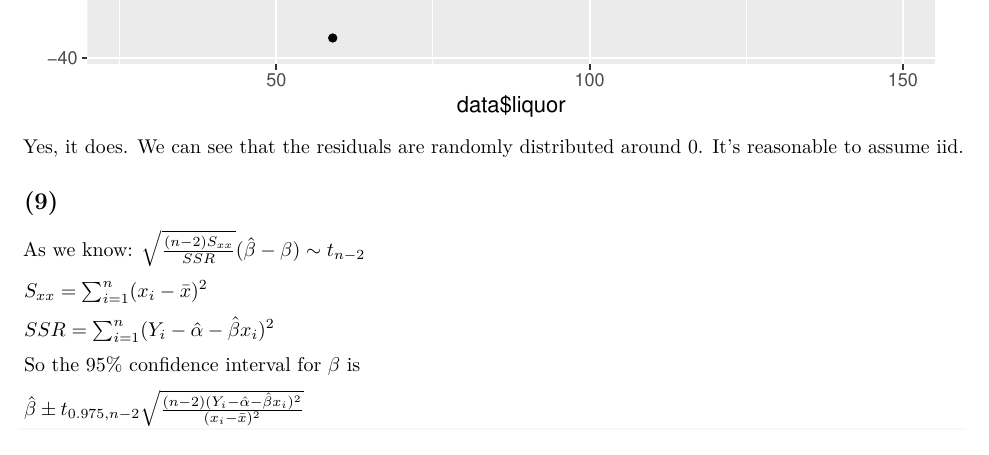
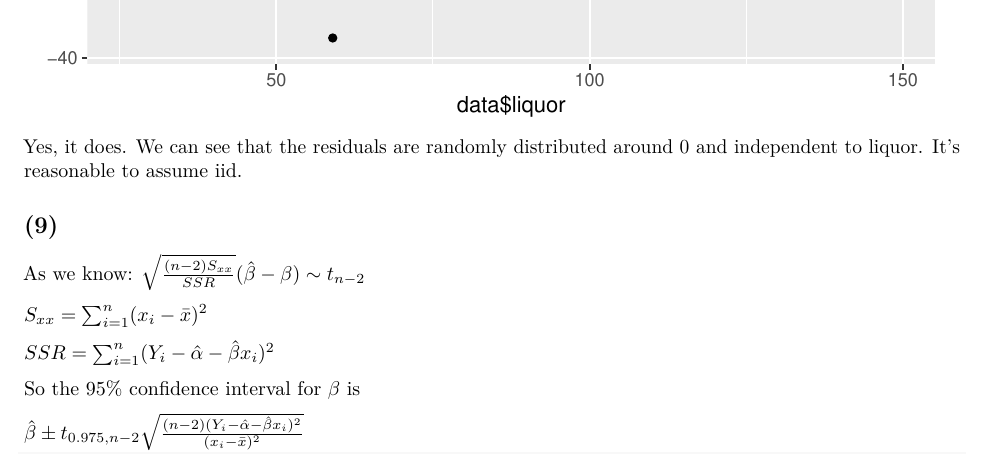
Before and after one commit to cct15/5703, an R Markdown document (homework1/Exercise4_cc4515_cy2550_ml4404.Rmd): part of page 3 of 6, cut so that both start at the same text. The pictures show the output file homework1/Exercise4_cc4515_cy2550_ml4404.pdf that the author committed with the source.

Commit message:
Slight change of exercise4

````diff
--- a/homework1/Exercise4_cc4515_cy2550_ml4404.Rmd
+++ b/homework1/Exercise4_cc4515_cy2550_ml4404.Rmd
@@ -53,7 +53,7 @@ res <- resid(model)
 ggplot() + geom_point(aes(x = data$liquor, y = res))
 ```
 
-Yes, it does. We can see that the residuals are randomly distributed around 0. It's reasonable to assume iid.
+Yes, it does. We can see that the residuals are randomly distributed around 0 and independent to liquor. It's reasonable to assume iid.
 
 ## (9)
 
````
Also changed, not shown: homework1/Exercise4_cc4515_cy2550_ml4404.pdf.
